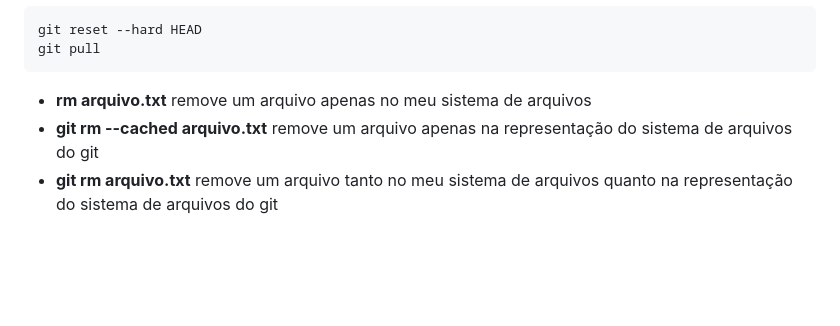
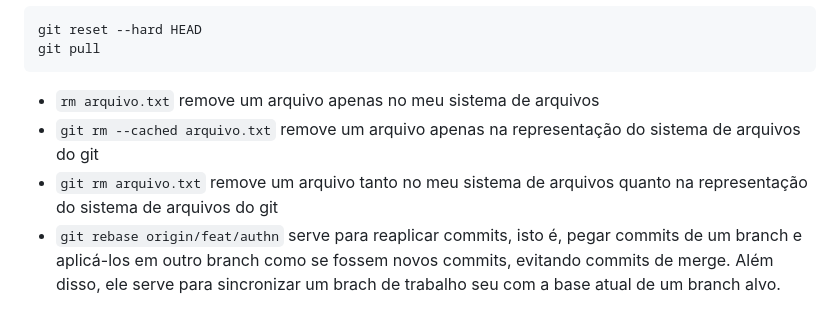
Before and after one commit to SorayaFerreira/programa-estagio-soraya, a Markdown page: configuration_management/git_github.md, the part around the change printed below. Drawn GitHub-style; blank space fills up the shorter version.

Commit message:
docs: adiciona primeiros registros e diretórios novos

````diff
--- a/configuration_management/git_github.md
+++ b/configuration_management/git_github.md
@@ -59,6 +59,7 @@ git pull
 git reset --hard HEAD
 git pull
 ```
-- **rm arquivo.txt** remove um arquivo apenas no meu sistema de arquivos
-- **git rm --cached arquivo.txt** remove um arquivo apenas na representação do sistema de arquivos do git
-- **git rm arquivo.txt** remove um arquivo tanto no meu sistema de arquivos quanto na representação do sistema de arquivos do git
+- `rm arquivo.txt` remove um arquivo apenas no meu sistema de arquivos
+- `git rm --cached arquivo.txt` remove um arquivo apenas na representação do sistema de arquivos do git
+- `git rm arquivo.txt` remove um arquivo tanto no meu sistema de arquivos quanto na representação do sistema de arquivos do git
+- `git rebase origin/feat/authn` serve para reaplicar commits, isto é, pegar commits de um branch e aplicá-los em outro branch como se fossem novos commits, evitando commits de merge. Além disso, ele serve para sincronizar um brach de trabalho seu com a base atual de um branch alvo.
````
Also changed, not shown: other parts of configuration_management/git_github.md (+33 -33 lines), CONTRIBUTING.md (+1 -1 lines), frameworks/astro.md (added, +48 -0 lines), patterns&requirements/HOWL.md (added, +18 -0 lines), web&network/http.md (added, +22 -0 lines), patterns&requirements/3 - C4 - Diagrama de Componentes (Server) - Cabine Digital (Java, Kotlin, Swift).jpg (renamed from architecture_requirements/3 - C4 - Diagrama de Componentes (Server) - Cabine Digital (Java, Kotlin, Swift).jpg).
